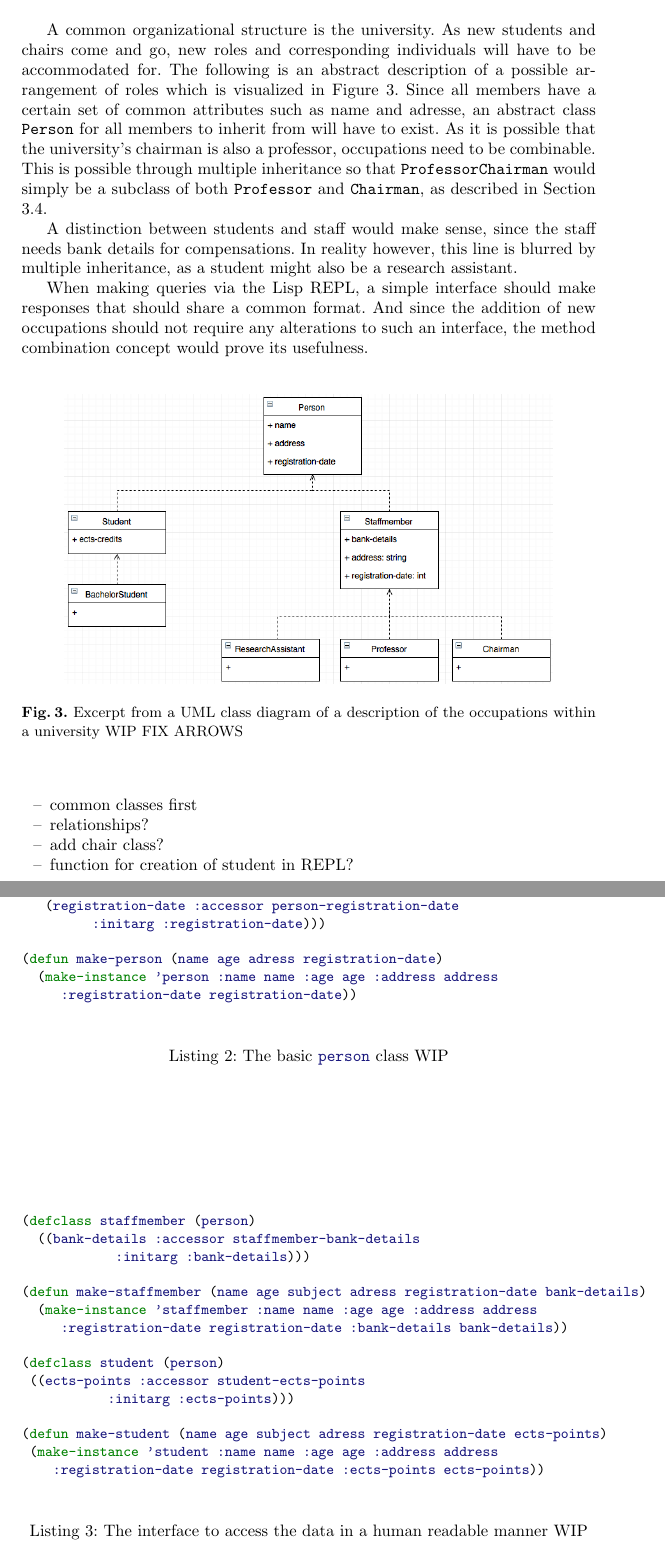
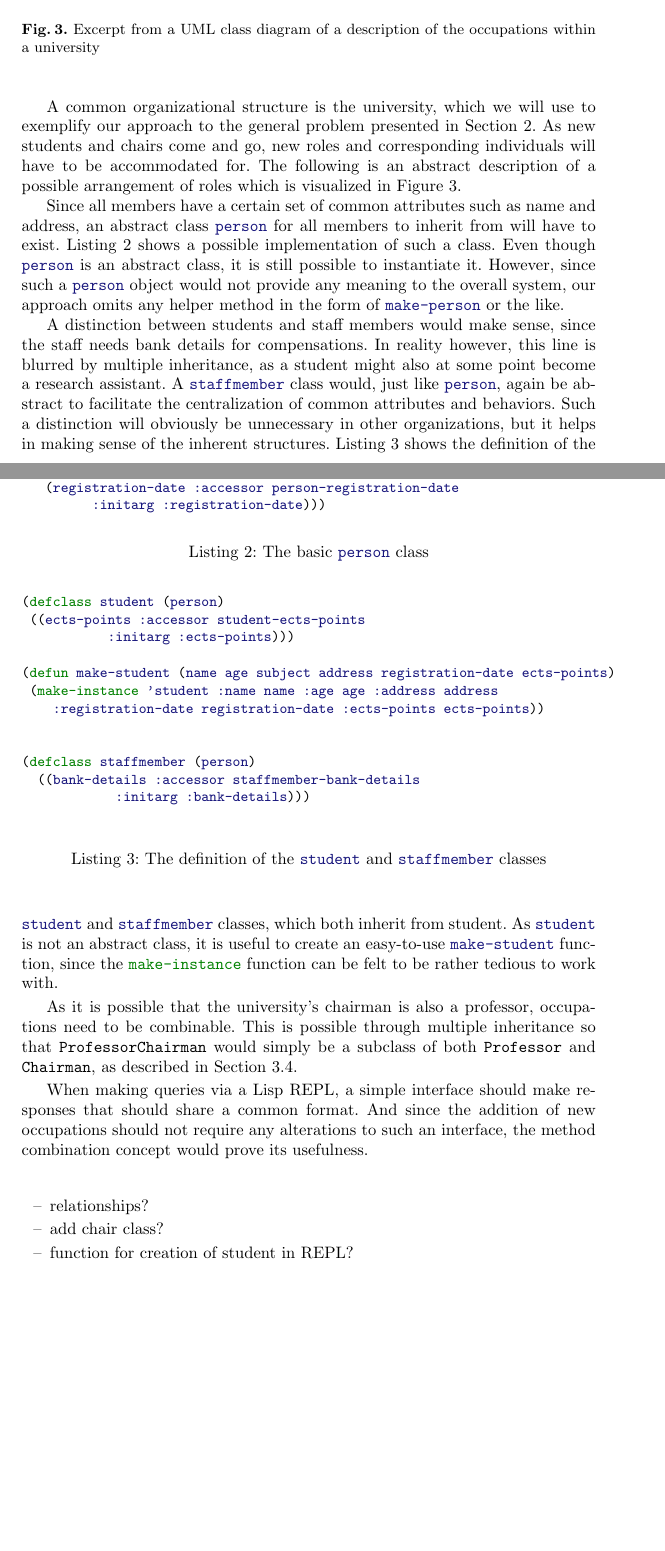
Before and after one commit to MultifokalHirn/hopl-paper, a LaTeX thesis (hopl-paper.tex): two parts of pages 6 and 7 of 10, joined at a grey line, cut so that both start at the same text, the shorter picture padded with empty space. Compiled offline with pdfLaTeX.

Commit message:
begin of approach done

```diff
--- a/hopl-paper.tex
+++ b/hopl-paper.tex
@@ -140,30 +140,19 @@ In Flavors, messages were sent to objects by calling the \mintinline{lisp}{send}
 
 As discussed in Section \ref{sec:oo}, object-orientation is suitable for the description of real world states of affairs. Together with its concepts, CLOS thus lends itself to the creation and maintenance of descriptions of organizational structures.
 
-In our solution, classes represent the roles, while an instance of such a class would be an individual member. This way, a Lisp REPL can be used for simple queries, while other Lisp-programs (such as human capital management software) can use the objects for further interaction. CLOS furthermore permits the storage of the objects in SQL database systems via object-relational mappers\footnote{A list of object-relational mappers for CLOS can be found at \url{http://www.cliki.net/ORM}, missing from the list is Mito (\url{https://github.com/fukamachi/mito}), both accessed: 2016-07-18}, so that non-Lisp programs can also have easy access. Nevertheless, this work focuses on a description of the arrangement of people within an organizational structure and  an interface to query information on individuals and occupations.
+In our solution, classes represent the roles, while an instance of such a class would be an individual member of the organization. This way, a Lisp REPL can be used for simple queries, while other Lisp-programs (such as human capital management software) could use the objects for further interaction. CLOS furthermore permits the storage of objects in SQL database systems via object-relational mappers\footnote{A list of object-relational mappers for CLOS can be found at \url{http://www.cliki.net/ORM}, missing from the list is Mito (\url{https://github.com/fukamachi/mito}), both accessed: 2016-07-18}, so that non-Lisp programs can also have easy access. Nevertheless, this work focuses on a description of the arrangement of people within an organizational structure and  an interface to query information on individuals and occupations.
 \newline
-
-A common organizational structure is the university. As new students and chairs come and go, new roles and corresponding individuals will have to be accommodated for. The following is an abstract description of a possible arrangement of roles which is visualized in Figure \ref{fig:class-diagram}. Since all members have a certain set of common attributes such as name and adresse, an abstract class \texttt{Person} for all members to inherit from will have to exist. As it is possible that the university's chairman is also a professor, occupations need to be combinable. This is possible through multiple inheritance so that \texttt{ProfessorChairman} would simply be a subclass of both \texttt{Professor} and \texttt{Chairman}, as described in Section \ref{sec:concepts}.
-
-A distinction between students and staff would make sense, since the staff needs bank details for compensations. In reality however, this line is blurred by multiple inheritance, as a student might also be a research assistant.
-
-When making queries via the Lisp REPL, a simple interface should make responses that should share a common format. And since the addition of new occupations should not require any alterations to such an interface, the method combination concept would prove its usefulness.
 
 \begin{figure}[]
     \centering
-    \includegraphics[width=0.85\textwidth]{images/class-diagram.png}
-    \caption{Excerpt from a UML class diagram of a description of the occupations within a university WIP FIX ARROWS}
+    \includegraphics[width=0.83\textwidth]{images/class-diagram.png}
+    \caption{Excerpt from a UML class diagram of a description of the occupations within a university}
     \label{fig:class-diagram}
 \end{figure}
 
+A common organizational structure is the university, which we will use to exemplify our approach to the general problem presented in Section \ref{sec:problem}. As new students and chairs come and go, new roles and corresponding individuals will have to be accommodated for. The following is an abstract description of a possible arrangement of roles which is visualized in Figure \ref{fig:class-diagram}.
 
-\begin{itemize}
-\item common classes first
-\item relationships?
-\item add chair class?
-\item function for creation of student in REPL?
-
-\end{itemize}
+Since all members have a certain set of common attributes such as name and address, an abstract class \mintinline{lisp}{person} for all members to inherit from will have to exist. Listing \ref{lst:person} shows a possible implementation of such a class. Even though \mintinline{lisp}{person} is an abstract class, it is still possible to instantiate it. However, since such a \mintinline{lisp}{person} object would not provide any meaning to the overall system, our approach omits any helper method in the form of \mintinline{lisp}{make-person} or the like.
 
 \begin{listing}[]%ht]
 \begin{minted}{lisp}
@@ -177,38 +166,52 @@ When making queries via the Lisp REPL, a simple interface should make responses
          :initarg :address)
    (registration-date :accessor person-registration-date
          :initarg :registration-date)))
+\end{minted}
+\caption{The basic \mintinline{lisp}{person} class}
+\label{lst:person}
+\end{listing}
 
-(defun make-person (name age adress registration-date)
-  (make-instance 'person :name name :age age :address address
-     :registration-date registration-date))
-
-\end{minted}
-\caption{The basic \mintinline{lisp}{person} class WIP}
-\label{lst:clossyntax}
-\end{listing}
+A distinction between students and staff members would make sense, since the staff needs bank details for compensations. In reality however, this line is blurred by multiple inheritance, as a student might also at some point become a research assistant. A \mintinline{lisp}{staffmember} class would, just like \mintinline{lisp}{person}, again be abstract to facilitate the centralization of common attributes and behaviors. Such a distinction will obviously be unnecessary in other organizations, but it helps in making sense of the inherent structures. Listing \ref{lst:student} shows the definition of the \mintinline{lisp}{student} and \mintinline{lisp}{staffmember} classes, which both inherit from student. As \mintinline{lisp}{student} is not an abstract class, it is useful to create an easy-to-use \mintinline{lisp}{make-student} function, since the \mintinline{lisp}{make-instance} function can be felt to be rather tedious to work with.
 
 \begin{listing}[]%ht]
 \begin{minted}{lisp}
-(defclass staffmember (person)
-  ((bank-details :accessor staffmember-bank-details
-            :initarg :bank-details)))
-
-(defun make-staffmember (name age subject adress registration-date bank-details)
-  (make-instance 'staffmember :name name :age age :address address
-     :registration-date registration-date :bank-details bank-details))
 
 (defclass student (person)
  ((ects-points :accessor student-ects-points
            :initarg :ects-points)))
 
-(defun make-student (name age subject adress registration-date ects-points)
+(defun make-student (name age subject address registration-date ects-points)
  (make-instance 'student :name name :age age :address address
     :registration-date registration-date :ects-points ects-points))
 
+
+(defclass staffmember (person)
+  ((bank-details :accessor staffmember-bank-details
+            :initarg :bank-details)))
+
 \end{minted}
-\caption{The interface to access the data in a human readable manner WIP}
-\label{lst:clossyntax}
+\caption{The definition of the \mintinline{lisp}{student} and \mintinline{lisp}{staffmember} classes}
+\label{lst:student}
 \end{listing}
+
+
+
+As it is possible that the university's chairman is also a professor, occupations need to be combinable. This is possible through multiple inheritance so that \texttt{ProfessorChairman} would simply be a subclass of both \texttt{Professor} and \texttt{Chairman}, as described in Section \ref{sec:concepts}.
+
+
+
+When making queries via a Lisp REPL, a simple interface should make responses that should share a common format. And since the addition of new occupations should not require any alterations to such an interface, the method combination concept would prove its usefulness.
+
+
+
+\begin{itemize}
+\item relationships?
+\item add chair class?
+\item function for creation of student in REPL?
+
+\end{itemize}
+
+
 
 
 \section{Evaluation}
```
Also changed, not shown: images/class-diagram.png, images/multipleinheritance2.png, hopl-paper.tex (4 more changed lines), 1 other file.
